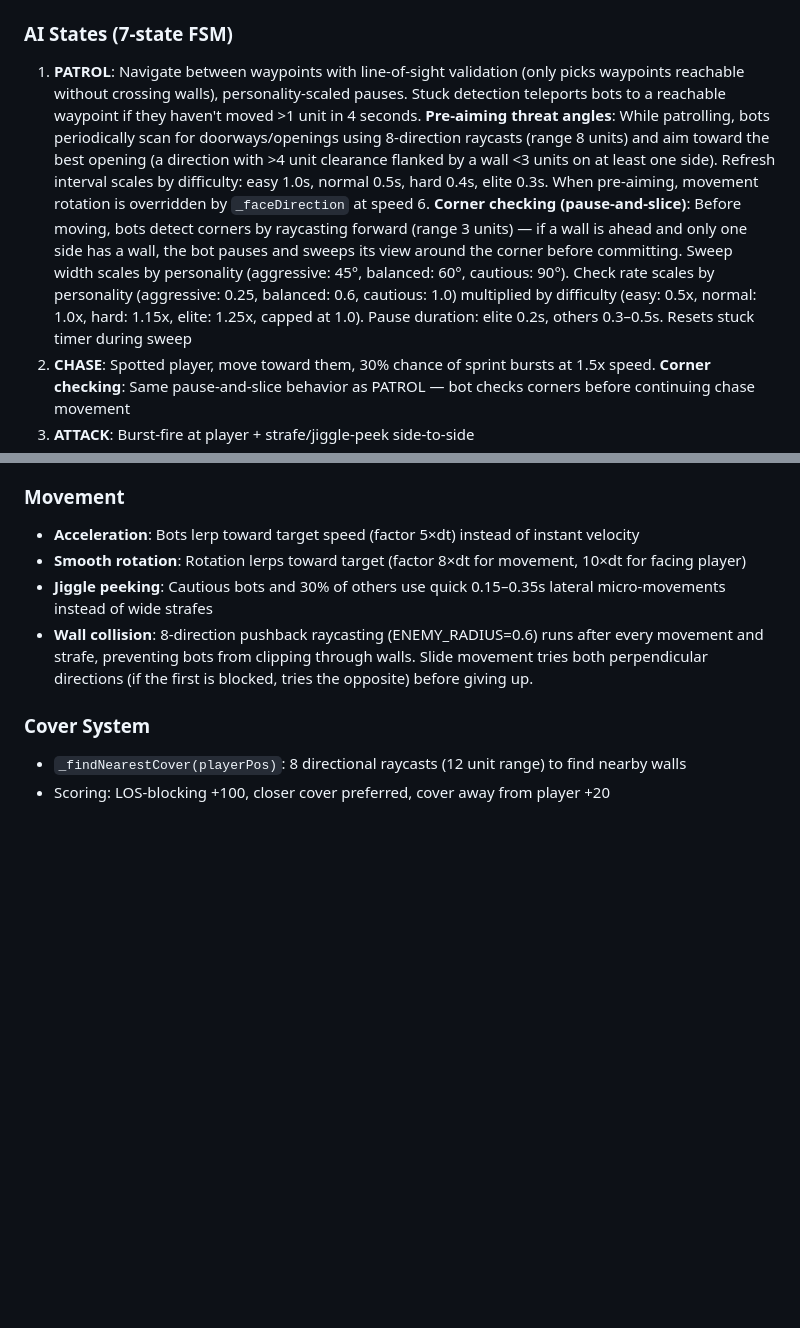
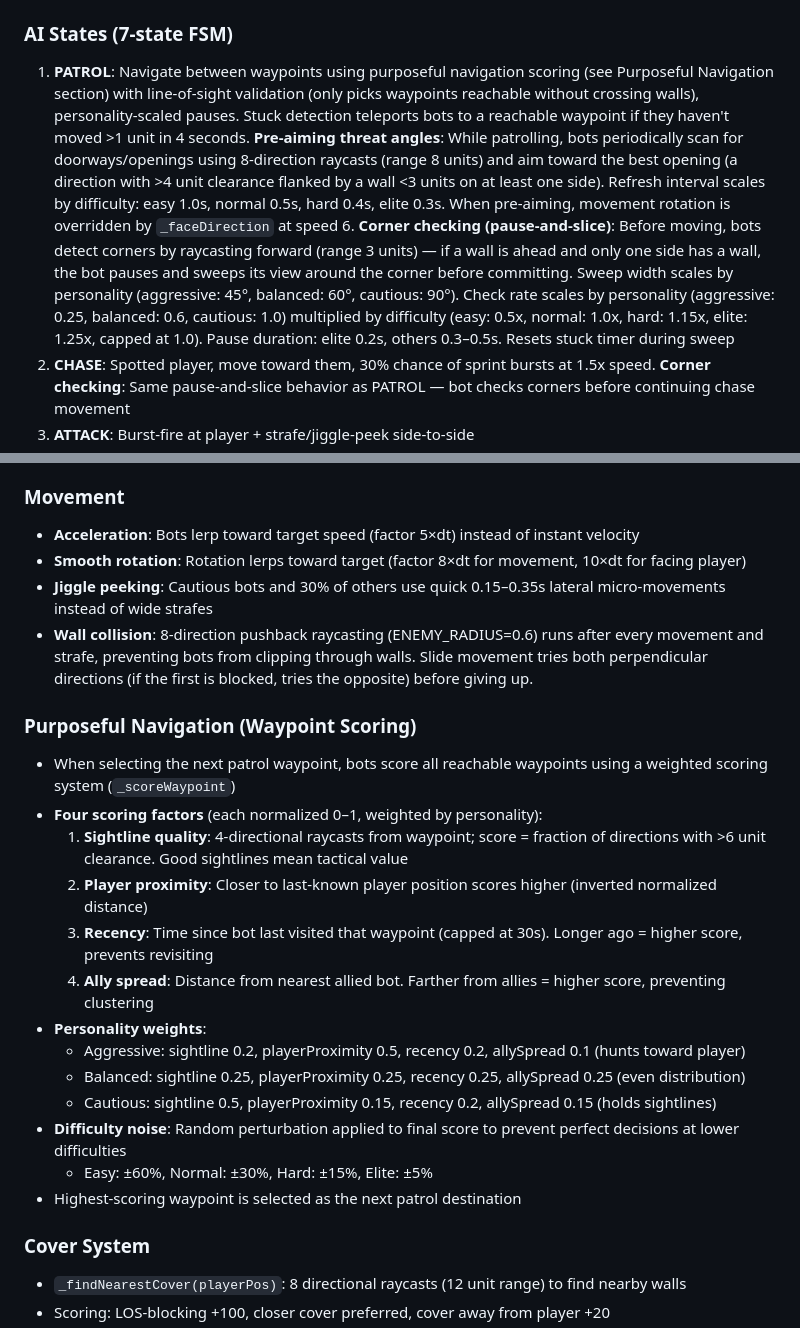
Before and after one commit to peterjst/mini-cs, a Markdown page: REQUIREMENTS.md, 2 parts joined by grey strips. GitHub-like rendering; blank space fills up the shorter version.

Commit message:
docs: add Purposeful Navigation section to REQUIREMENTS.md
Document the weighted waypoint scoring system (_scoreWaypoint) with its
4 factors (sightline quality, player proximity, recency, ally spread),
personality weights, and difficulty noise scaling. Update PATROL state
description to cross-reference the new section.

All 5 new AI systems are now fully documented: FOV, Purposeful Navigation,
Ambush State, Distance-Based Sound, and Pre-Aiming + Corner Checking.

Co-Authored-By: Claude Opus 4.6 <noreply@anthropic.com>

```diff
--- a/REQUIREMENTS.md
+++ b/REQUIREMENTS.md
@@ -779,7 +779,7 @@ Grenades do not have recoil constants (they are thrown, not fired).
 - FOV check applies to both player visibility (`_canSeePlayer`) and bot-vs-bot targeting (`_findNearestTarget`)
 
 ### AI States (7-state FSM)
-1. **PATROL**: Navigate between waypoints with line-of-sight validation (only picks waypoints reachable without crossing walls), personality-scaled pauses. Stuck detection teleports bots to a reachable waypoint if they haven't moved >1 unit in 4 seconds. **Pre-aiming threat angles**: While patrolling, bots periodically scan for doorways/openings using 8-direction raycasts (range 8 units) and aim toward the best opening (a direction with >4 unit clearance flanked by a wall <3 units on at least one side). Refresh interval scales by difficulty: easy 1.0s, normal 0.5s, hard 0.4s, elite 0.3s. When pre-aiming, movement rotation is overridden by `_faceDirection` at speed 6. **Corner checking (pause-and-slice)**: Before moving, bots detect corners by raycasting forward (range 3 units) — if a wall is ahead and only one side has a wall, the bot pauses and sweeps its view around the corner before committing. Sweep width scales by personality (aggressive: 45°, balanced: 60°, cautious: 90°). Check rate scales by personality (aggressive: 0.25, balanced: 0.6, cautious: 1.0) multiplied by difficulty (easy: 0.5x, normal: 1.0x, hard: 1.15x, elite: 1.25x, capped at 1.0). Pause duration: elite 0.2s, others 0.3–0.5s. Resets stuck timer during sweep
+1. **PATROL**: Navigate between waypoints using purposeful navigation scoring (see Purposeful Navigation section) with line-of-sight validation (only picks waypoints reachable without crossing walls), personality-scaled pauses. Stuck detection teleports bots to a reachable waypoint if they haven't moved >1 unit in 4 seconds. **Pre-aiming threat angles**: While patrolling, bots periodically scan for doorways/openings using 8-direction raycasts (range 8 units) and aim toward the best opening (a direction with >4 unit clearance flanked by a wall <3 units on at least one side). Refresh interval scales by difficulty: easy 1.0s, normal 0.5s, hard 0.4s, elite 0.3s. When pre-aiming, movement rotation is overridden by `_faceDirection` at speed 6. **Corner checking (pause-and-slice)**: Before moving, bots detect corners by raycasting forward (range 3 units) — if a wall is ahead and only one side has a wall, the bot pauses and sweeps its view around the corner before committing. Sweep width scales by personality (aggressive: 45°, balanced: 60°, cautious: 90°). Check rate scales by personality (aggressive: 0.25, balanced: 0.6, cautious: 1.0) multiplied by difficulty (easy: 0.5x, normal: 1.0x, hard: 1.15x, elite: 1.25x, capped at 1.0). Pause duration: elite 0.2s, others 0.3–0.5s. Resets stuck timer during sweep
 2. **CHASE**: Spotted player, move toward them, 30% chance of sprint bursts at 1.5x speed. **Corner checking**: Same pause-and-slice behavior as PATROL — bot checks corners before continuing chase movement
 3. **ATTACK**: Burst-fire at player + strafe/jiggle-peek side-to-side
 4. **INVESTIGATE**: Move to last-known player position when LOS lost, look around 3–4s before resuming patrol. Also triggered by sound awareness. **Corner checking**: Same pause-and-slice behavior as PATROL — bot checks corners before continuing investigate movement
@@ -852,6 +852,21 @@ Three personality types assigned per bot (cycled by ID):
 - **Smooth rotation**: Rotation lerps toward target (factor 8×dt for movement, 10×dt for facing player)
 - **Jiggle peeking**: Cautious bots and 30% of others use quick 0.15–0.35s lateral micro-movements instead of wide strafes
 - **Wall collision**: 8-direction pushback raycasting (ENEMY_RADIUS=0.6) runs after every movement and strafe, preventing bots from clipping through walls. Slide movement tries both perpendicular directions (if the first is blocked, tries the opposite) before giving up.
+
+### Purposeful Navigation (Waypoint Scoring)
+- When selecting the next patrol waypoint, bots score all reachable waypoints using a weighted scoring system (`_scoreWaypoint`)
+- **Four scoring factors** (each normalized 0–1, weighted by personality):
+  1. **Sightline quality**: 4-directional raycasts from waypoint; score = fraction of directions with >6 unit clearance. Good sightlines mean tactical value
+  2. **Player proximity**: Closer to last-known player position scores higher (inverted normalized distance)
+  3. **Recency**: Time since bot last visited that waypoint (capped at 30s). Longer ago = higher score, prevents revisiting
+  4. **Ally spread**: Distance from nearest allied bot. Farther from allies = higher score, preventing clustering
+- **Personality weights**:
+  - Aggressive: sightline 0.2, playerProximity 0.5, recency 0.2, allySpread 0.1 (hunts toward player)
+  - Balanced: sightline 0.25, playerProximity 0.25, recency 0.25, allySpread 0.25 (even distribution)
+  - Cautious: sightline 0.5, playerProximity 0.15, recency 0.2, allySpread 0.15 (holds sightlines)
+- **Difficulty noise**: Random perturbation applied to final score to prevent perfect decisions at lower difficulties
+  - Easy: ±60%, Normal: ±30%, Hard: ±15%, Elite: ±5%
+- Highest-scoring waypoint is selected as the next patrol destination
 
 ### Cover System
 - `_findNearestCover(playerPos)`: 8 directional raycasts (12 unit range) to find nearby walls
```
